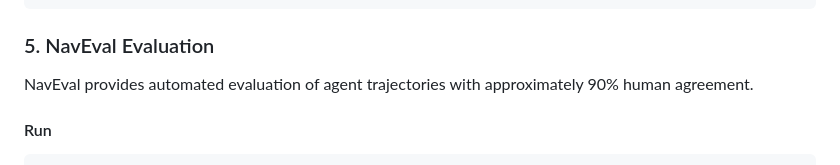
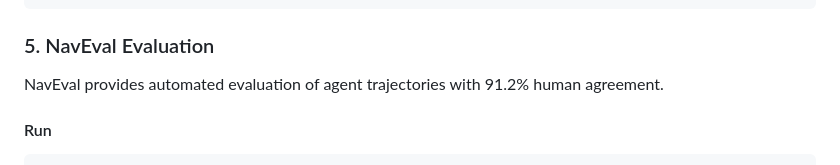
Before and after one commit to Mininglamp-AI/WebRetriever, a Markdown page: README.md, the part around the change. Rendered like a GitHub page.

```diff
--- a/README.md
+++ b/README.md
@@ -217,7 +217,7 @@ output/
 
 ### 5. NavEval Evaluation
 
-NavEval provides automated evaluation of agent trajectories with approximately 90% human agreement.
+NavEval provides automated evaluation of agent trajectories with 91.2% human agreement.
 
 #### Run
 
```
Also changed, not shown: README_zh.md (+1 -1 lines).
